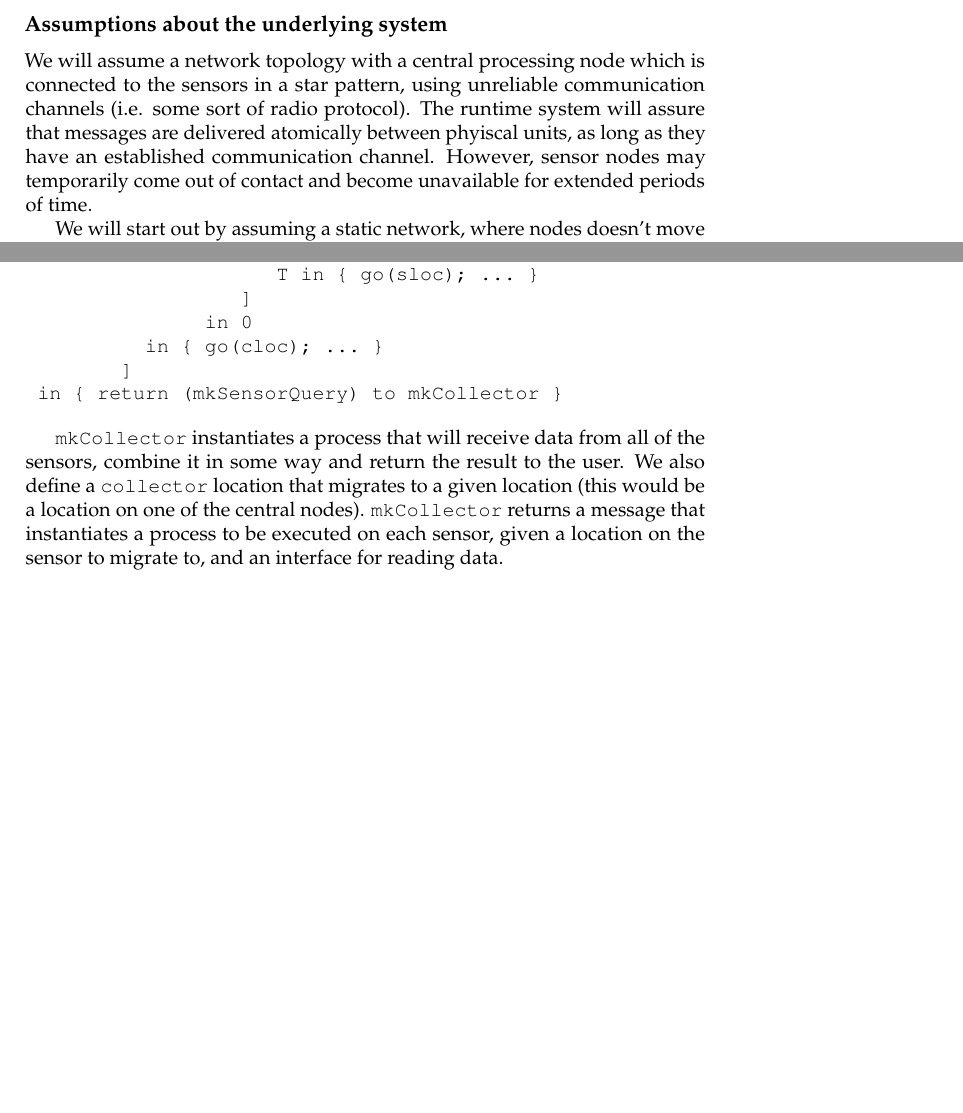
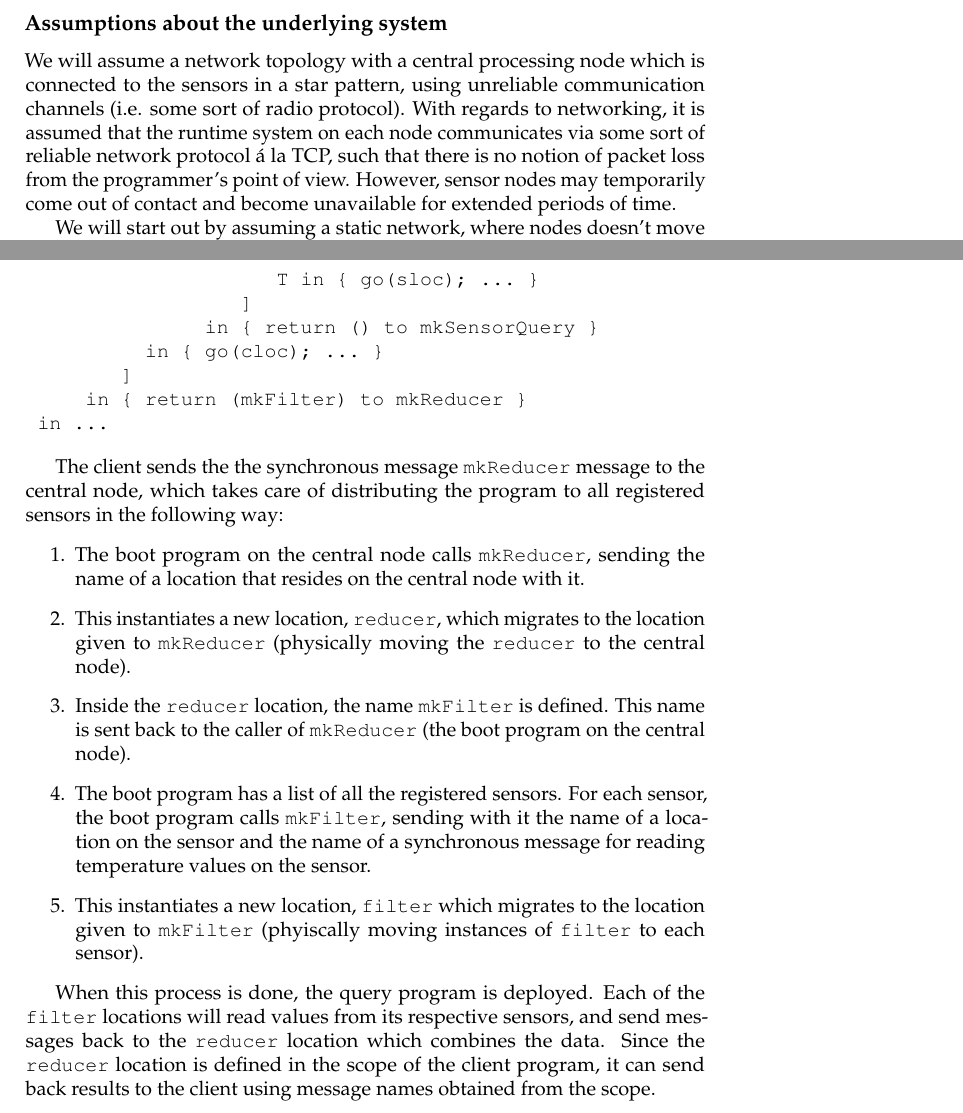
Before and after one commit to ulrikrasmussen/Bachelorprojekt, a LaTeX book (report/report.tex, which reads report/chap/use-cases.tex): two parts of pages 6 and 9 of 10 before the commit and two parts of pages 6 and 10 of 11 after it, joined at a grey line, cut so that both start at the same text, the shorter picture padded with empty space. Compiled offline with pdfLaTeX.

Commit message:
Use cases update. Added checklist for use-cases chapter.

```diff
--- a/report/chap/use-cases.tex
+++ b/report/chap/use-cases.tex
@@ -64,12 +64,13 @@ article:
 
 We will assume a network topology with a central processing node
 which is connected to the sensors in a star pattern, using
-unreliable communication channels (i.e. some sort of radio
-protocol). The runtime system will assure that messages are
-delivered atomically between phyiscal units, as long as they have
-an established communication channel. However, sensor nodes may
-temporarily come out of contact and become unavailable for extended
-periods of time.
+unreliable communication channels (i.e. some sort of radio protocol).
+With regards to networking, it is assumed that the runtime system
+on each node communicates via some sort of reliable network protocol á
+la TCP, such that there is no notion of packet loss from the
+programmer's point of view.
+However, sensor nodes may temporarily come out of contact and become
+unavailable for extended periods of time.
 
 We will start out by assuming a static network, where nodes doesn't
 move around. The central node knows the names of all its sensors.
@@ -236 +283,0 @@ def mkCollector(cloc) |>
-              def sensorQuery[
@@ -237,16 +288,41 @@ def mkCollector(cloc) |>
                      T in { go(sloc); ... }
                   ]
-               in 0
+               in { return () to mkSensorQuery }
           in { go(cloc); ... }
         ]
- in { return (mkSensorQuery) to mkCollector }
+     in { return (mkFilter) to mkReducer }
+ in ...
 \end{verbatim}
 
-\verb!mkCollector! instantiates a process that will receive data
-from all of the sensors, combine it in some way and return the
-result to the user. We also define a \verb!collector! location that
-migrates to a given location (this would be a location on one of
-the central nodes). \verb!mkCollector! returns a message that
-instantiates a process to be executed on each sensor, given a
-location on the sensor to migrate to, and an interface for reading
-data.
+The client sends the the synchronous message \verb!mkReducer! message
+to the central node, which takes care of distributing the program to all
+registered sensors in the following way:
+\begin{enumerate}
+ \item
+   The boot program on the central node calls \verb!mkReducer!, sending the name
+   of a location that resides on the central node with it.
+ \item
+   This instantiates a new location, \verb!reducer!, which migrates to the
+   location given to \verb!mkReducer! (physically moving the \verb!reducer! to
+   the central node).
+ \item
+   Inside the \verb!reducer! location, the name \verb!mkFilter! is defined.
+   This name is sent back to the caller of \verb!mkReducer! (the boot program on
+   the central node).
+ \item
+   The boot program has a list of all the registered sensors. For each sensor,
+   the boot program calls \verb!mkFilter!, sending with it the name of a
+   location on the sensor and the name of a synchronous message for reading
+   temperature values on the sensor.
+ \item
+   This instantiates a new location, \verb!filter! which migrates to the
+   location given to \verb!mkFilter! (phyiscally moving instances of
+   \verb!filter! to each sensor).
+\end{enumerate}
+
+When this process is done, the query program is deployed. Each of the
+\verb!filter! locations will read values from its respective sensors, and send
+messages back to the \verb!reducer! location which combines the data. Since
+the \verb!reducer! location is defined in the scope of the client program,
+it can send back results to the client using message names obtained from the
+scope.
```
Also changed, not shown: report/chap/use-cases.tex (61 more changed lines), 1 other file.
